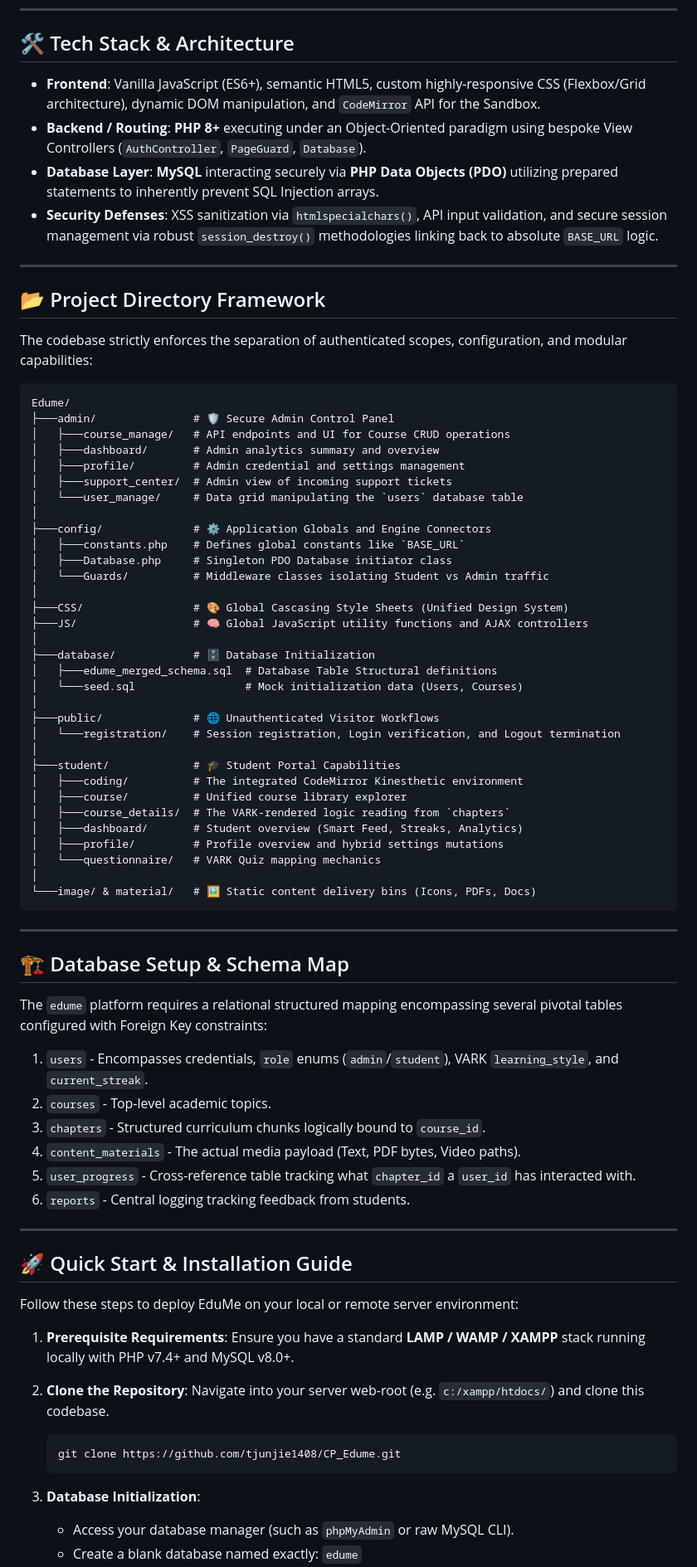
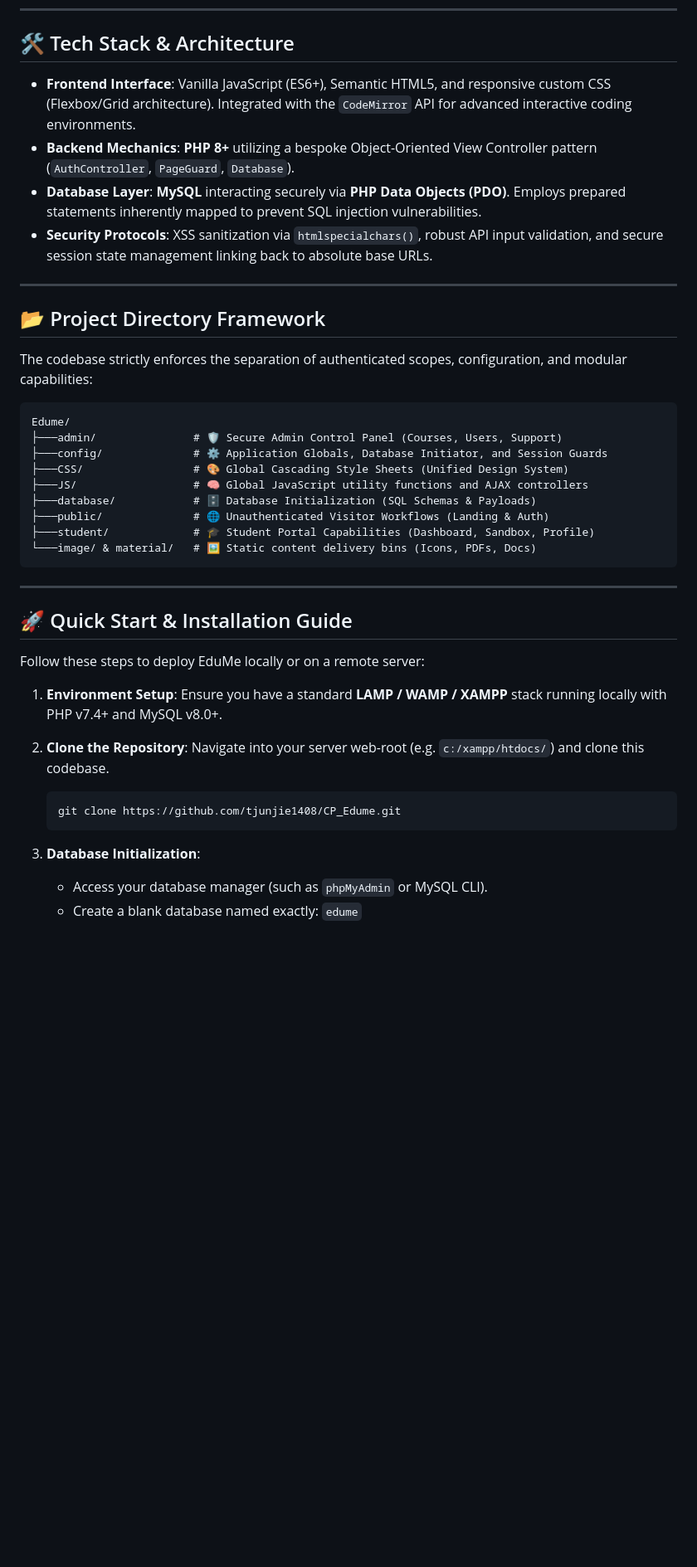
Before and after one commit to tjunjie1408/CP_Edume, a Markdown page: README.md, the part around one of its changes. Shown at 83% size. GitHub-like rendering; blank space fills up the shorter version.

Commit message:
docs: Update README with admin credentials, expanded features, and refined descriptions, while removing database schema details.

````diff
--- a/README.md
+++ b/README.md
@@ -37,10 +48,10 @@ Beyond personalized learning, EduMe offers robust administrative controls, integ
 
 ## 🛠️ Tech Stack & Architecture
 
-- **Frontend**: Vanilla JavaScript (ES6+), semantic HTML5, custom highly-responsive CSS (Flexbox/Grid architecture), dynamic DOM manipulation, and `CodeMirror` API for the Sandbox.
-- **Backend / Routing**: **PHP 8+** executing under an Object-Oriented paradigm using bespoke View Controllers (`AuthController`, `PageGuard`, `Database`).
-- **Database Layer**: **MySQL** interacting securely via **PHP Data Objects (PDO)** utilizing prepared statements to inherently prevent SQL Injection arrays.
-- **Security Defenses**: XSS sanitization via `htmlspecialchars()`, API input validation, and secure session management via robust `session_destroy()` methodologies linking back to absolute `BASE_URL` logic.
+- **Frontend Interface**: Vanilla JavaScript (ES6+), Semantic HTML5, and responsive custom CSS (Flexbox/Grid architecture). Integrated with the `CodeMirror` API for advanced interactive coding environments.
+- **Backend Mechanics**: **PHP 8+** utilizing a bespoke Object-Oriented View Controller pattern (`AuthController`, `PageGuard`, `Database`).
+- **Database Layer**: **MySQL** interacting securely via **PHP Data Objects (PDO)**. Employs prepared statements inherently mapped to prevent SQL injection vulnerabilities.
+- **Security Protocols**: XSS sanitization via `htmlspecialchars()`, robust API input validation, and secure session state management linking back to absolute base URLs.
 
 ---
 
@@ -50,58 +61,23 @@ The codebase strictly enforces the separation of authenticated scopes, configura
 
 ```text
 Edume/
-├───admin/               # 🛡️ Secure Admin Control Panel
-│   ├───course_manage/   # API endpoints and UI for Course CRUD operations
-│   ├───dashboard/       # Admin analytics summary and overview
-│   ├───profile/         # Admin credential and settings management
-│   ├───support_center/  # Admin view of incoming support tickets
-│   └───user_manage/     # Data grid manipulating the `users` database table
-│
-├───config/              # ⚙️ Application Globals and Engine Connectors
-│   ├───constants.php    # Defines global constants like `BASE_URL`
-│   ├───Database.php     # Singleton PDO Database initiator class
-│   └───Guards/          # Middleware classes isolating Student vs Admin traffic
-│
-├───CSS/                 # 🎨 Global Cascasing Style Sheets (Unified Design System)
+├───admin/               # 🛡️ Secure Admin Control Panel (Courses, Users, Support)
+├───config/              # ⚙️ Application Globals, Database Initiator, and Session Guards
+├───CSS/                 # 🎨 Global Cascading Style Sheets (Unified Design System)
 ├───JS/                  # 🧠 Global JavaScript utility functions and AJAX controllers
-│
-├───database/            # 🗄️ Database Initialization
-│   ├───edume_merged_schema.sql  # Database Table Structural definitions
-│   └───seed.sql                 # Mock initialization data (Users, Courses)
-│
-├───public/              # 🌐 Unauthenticated Visitor Workflows
-│   └───registration/    # Session registration, Login verification, and Logout termination
-│
-├───student/             # 🎓 Student Portal Capabilities
-│   ├───coding/          # The integrated CodeMirror Kinesthetic environment
-│   ├───course/          # Unified course library explorer
-│   ├───course_details/  # The VARK-rendered logic reading from `chapters`
-│   ├───dashboard/       # Student overview (Smart Feed, Streaks, Analytics)
-│   ├───profile/         # Profile overview and hybrid settings mutations
-│   └───questionnaire/   # VARK Quiz mapping mechanics
-│
+├───database/            # 🗄️ Database Initialization (SQL Schemas & Payloads)
+├───public/              # 🌐 Unauthenticated Visitor Workflows (Landing & Auth)
+├───student/             # 🎓 Student Portal Capabilities (Dashboard, Sandbox, Profile)
 └───image/ & material/   # 🖼️ Static content delivery bins (Icons, PDFs, Docs)
 ```
 
 ---
 
-## 🏗️ Database Setup & Schema Map
-
-The `edume` platform requires a relational structured mapping encompassing several pivotal tables configured with Foreign Key constraints:
-1. `users` - Encompasses credentials, `role` enums (`admin`/`student`), VARK `learning_style`, and `current_streak`.
-2. `courses` - Top-level academic topics.
-3. `chapters` - Structured curriculum chunks logically bound to `course_id`.
-4. `content_materials` - The actual media payload (Text, PDF bytes, Video paths).
-5. `user_progress` - Cross-reference table tracking what `chapter_id` a `user_id` has interacted with.
-6. `reports` - Central logging tracking feedback from students.
-
----
-
 ## 🚀 Quick Start & Installation Guide
 
-Follow these steps to deploy EduMe on your local or remote server environment:
+Follow these steps to deploy EduMe locally or on a remote server:
 
-1. **Prerequisite Requirements**:
+1. **Environment Setup**:
    Ensure you have a standard **LAMP / WAMP / XAMPP** stack running locally with PHP v7.4+ and MySQL v8.0+.
 
 2. **Clone the Repository**:
@@ -111,5 +87,5 @@ Follow these steps to deploy EduMe on your local or remote server environment:
    ```
 
 3. **Database Initialization**:
-   - Access your database manager (such as `phpMyAdmin` or raw MySQL CLI).
+   - Access your database manager (such as `phpMyAdmin` or MySQL CLI).
    - Create a blank database named exactly: `edume`
````
Also changed, not shown: other parts of README.md (+34 -23 lines).
